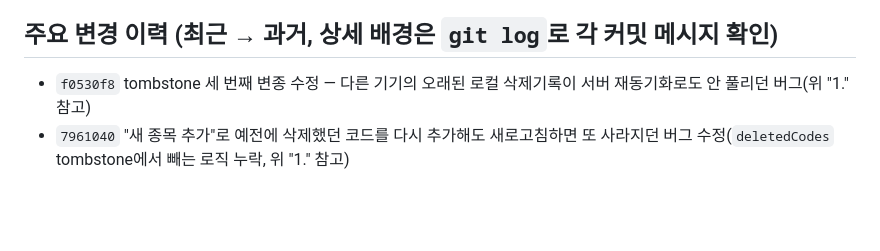
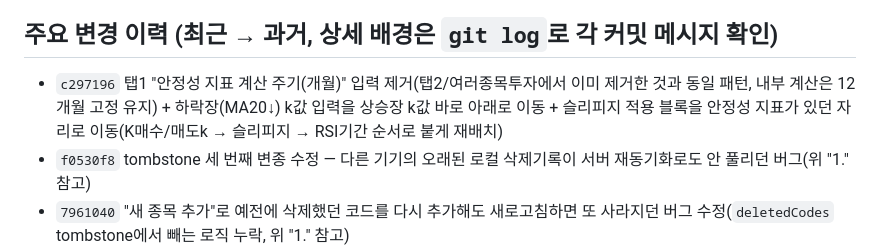
Before and after one commit to yoonchungki/backtest-tool-app, a Markdown page: CLAUDE.md, the part around the change. Rendered like a GitHub page; blank space fills up the shorter version.

Commit message:
Note tab1 UI reorder in changelog

```diff
--- a/CLAUDE.md
+++ b/CLAUDE.md
@@ -63,6 +63,7 @@
 - 테스트 끝나면 스크래치패드 사본과 로컬 서버 프로세스는 정리할 것.
 
 ## 주요 변경 이력 (최근 → 과거, 상세 배경은 `git log`로 각 커밋 메시지 확인)
+- `c297196` 탭1 "안정성 지표 계산 주기(개월)" 입력 제거(탭2/여러종목투자에서 이미 제거한 것과 동일 패턴, 내부 계산은 12개월 고정 유지) + 하락장(MA20↓) k값 입력을 상승장 k값 바로 아래로 이동 + 슬리피지 적용 블록을 안정성 지표가 있던 자리로 이동(K매수/매도k → 슬리피지 → RSI기간 순서로 붙게 재배치)
 - `f0530f8` tombstone 세 번째 변종 수정 — 다른 기기의 오래된 로컬 삭제기록이 서버 재동기화로도 안 풀리던 버그(위 "1." 참고)
 - `7961040` "새 종목 추가"로 예전에 삭제했던 코드를 다시 추가해도 새로고침하면 또 사라지던 버그 수정(`deletedCodes` tombstone에서 빼는 로직 누락, 위 "1." 참고)
 - `63cd6e2` "새 종목 추가"가 한 번에 여러 종목을 순서대로 처리하도록 변경(종목코드/종목명 입력을 "코드,종목명" 한 줄씩 입력하는 textarea로 교체). 시가총액은 새로 추가된 종목들을 모아서 `marketcap_batch`로 한 번에 조회.
```
